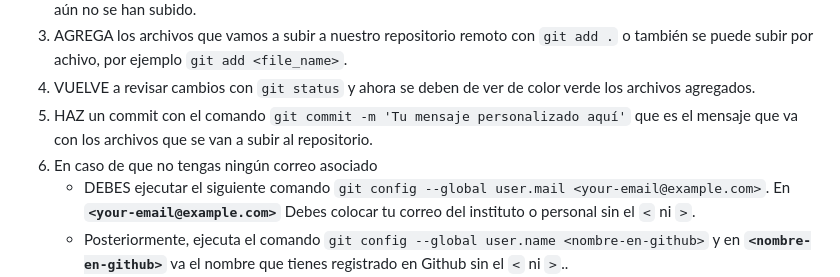
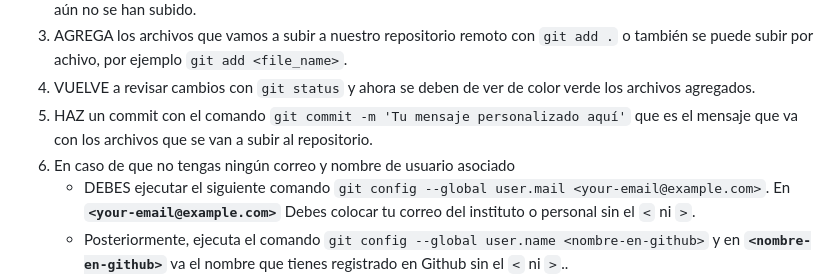
Before and after one commit to BrandonAlexisLule/Desarrollo-Web, a Markdown page: README.md, the part around the change. Rendered like a GitHub page.

````diff
--- a/README.md
+++ b/README.md
@@ -25,7 +25,7 @@ El proyecto se creará. Una vez finalizado:
 3. AGREGA los archivos que vamos a subir a nuestro repositorio remoto con ```git add .``` o también se puede subir por achivo, por ejemplo ```git add <file_name>```.
 4. VUELVE a revisar cambios con ```git status``` y ahora se deben de ver de color verde los archivos agregados.
 5. HAZ un commit con el comando ```git commit -m 'Tu mensaje personalizado aquí'``` que es el mensaje que va con los archivos que se van a subir al repositorio.
-6. En caso de que no tengas ningún correo asociado
+6. En caso de que no tengas ningún correo y nombre de usuario asociado
    - DEBES ejecutar el siguiente comando ```git config --global user.mail <your-email@example.com>```. En **```<your-email@example.com>```** Debes colocar tu correo del   instituto o personal sin el ```<``` ni ```>```.
    - Posteriormente, ejecuta el comando ```git config --global user.name <nombre-en-github>``` y en **```<nombre-en-github>```** va el nombre que tienes registrado en Github sin el ```<``` ni ```>```..
 7. Luego, escribe ```git branch -M main``` para que se suba en la rama principal tu proyecto.
````
